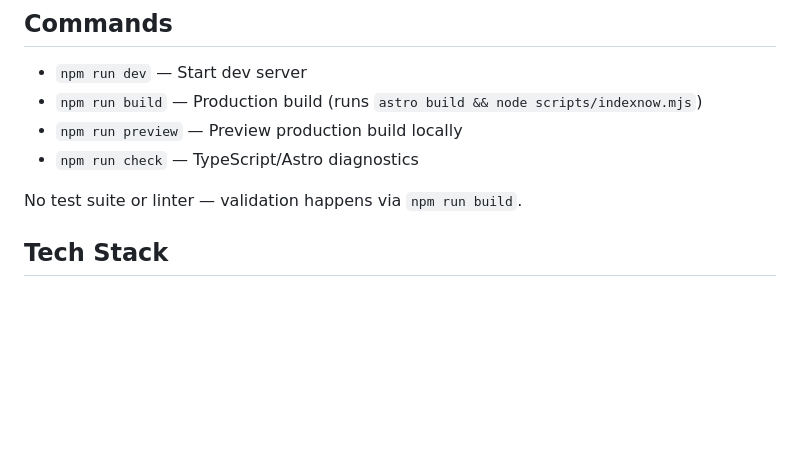
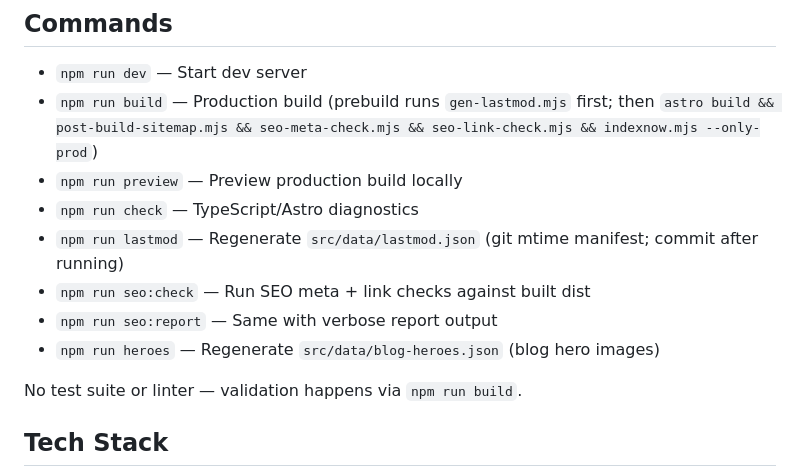
Before and after one commit to getbeton/beton-main-site, a Markdown page: CLAUDE.md, the part around one of its changes. GitHub-like rendering; blank space fills up the shorter version.

```diff
--- a/CLAUDE.md
+++ b/CLAUDE.md
@@ -3,9 +3,13 @@
 ## Commands
 
 - `npm run dev` — Start dev server
-- `npm run build` — Production build (runs `astro build && node scripts/indexnow.mjs`)
+- `npm run build` — Production build (prebuild runs `gen-lastmod.mjs` first; then `astro build && post-build-sitemap.mjs && seo-meta-check.mjs && seo-link-check.mjs && indexnow.mjs --only-prod`)
 - `npm run preview` — Preview production build locally
 - `npm run check` — TypeScript/Astro diagnostics
+- `npm run lastmod` — Regenerate `src/data/lastmod.json` (git mtime manifest; commit after running)
+- `npm run seo:check` — Run SEO meta + link checks against built dist
+- `npm run seo:report` — Same with verbose report output
+- `npm run heroes` — Regenerate `src/data/blog-heroes.json` (blog hero images)
 
 No test suite or linter — validation happens via `npm run build`.
 
```
Also changed, not shown: other parts of CLAUDE.md (+23 -12 lines).
